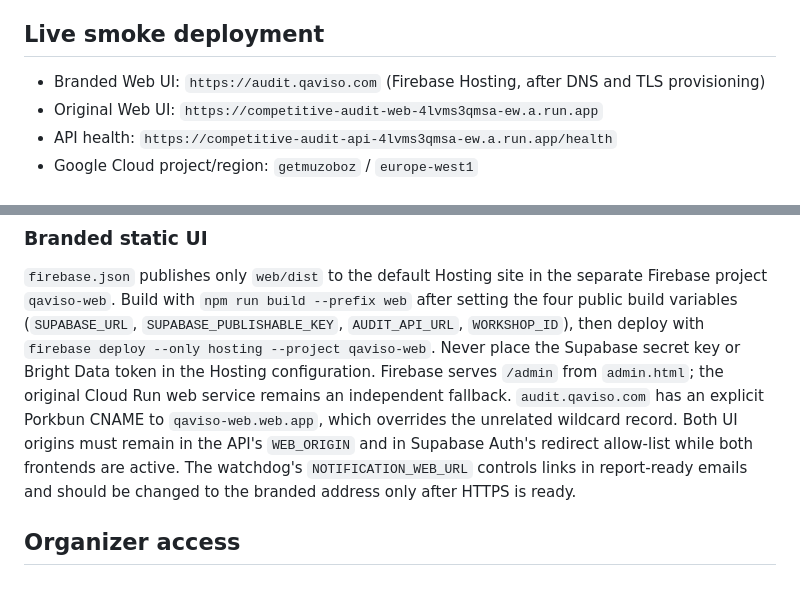
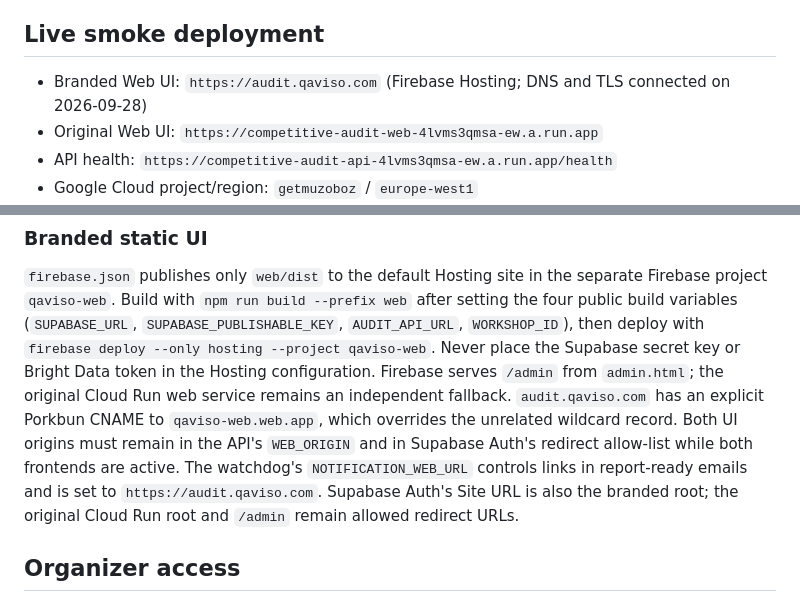
Before and after one commit to mhirschberg/competitive_vsibility_audit_bd, a Markdown page: docs/HOSTED_BACKEND.md, 2 parts joined by grey strips. Rendered like a GitHub page.

```diff
--- a/docs/HOSTED_BACKEND.md
+++ b/docs/HOSTED_BACKEND.md
@@ -11,7 +11,7 @@ raise the workshop admission caps deliberately before inviting attendees.
 
 ## Live smoke deployment
 
-- Branded Web UI: `https://audit.qaviso.com` (Firebase Hosting, after DNS and TLS provisioning)
+- Branded Web UI: `https://audit.qaviso.com` (Firebase Hosting; DNS and TLS connected on 2026-09-28)
 - Original Web UI: `https://competitive-audit-web-4lvms3qmsa-ew.a.run.app`
 - API health: `https://competitive-audit-api-4lvms3qmsa-ew.a.run.app/health`
 - Google Cloud project/region: `getmuzoboz` / `europe-west1`
@@ -115,8 +115,9 @@ remains an independent fallback. `audit.qaviso.com` has an explicit Porkbun
 CNAME to `qaviso-web.web.app`, which overrides the unrelated wildcard record.
 Both UI origins must remain in the API's `WEB_ORIGIN` and in Supabase Auth's
 redirect allow-list while both frontends are active. The watchdog's
-`NOTIFICATION_WEB_URL` controls links in report-ready emails and should be
-changed to the branded address only after HTTPS is ready.
+`NOTIFICATION_WEB_URL` controls links in report-ready emails and is set to
+`https://audit.qaviso.com`. Supabase Auth's Site URL is also the branded root;
+the original Cloud Run root and `/admin` remain allowed redirect URLs.
 
 ## Organizer access
 
```
Also changed, not shown: docs/EMAIL_NOTIFICATIONS.md (+7 -5 lines).
